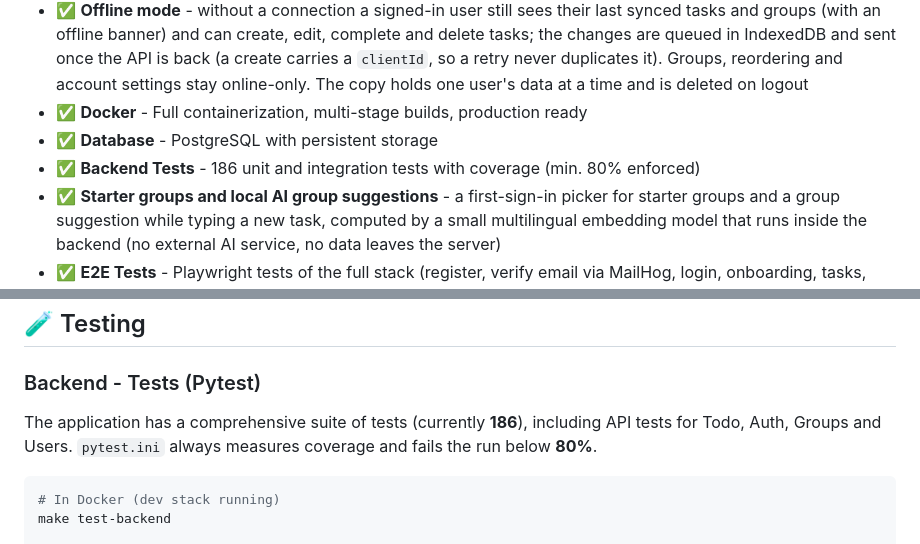
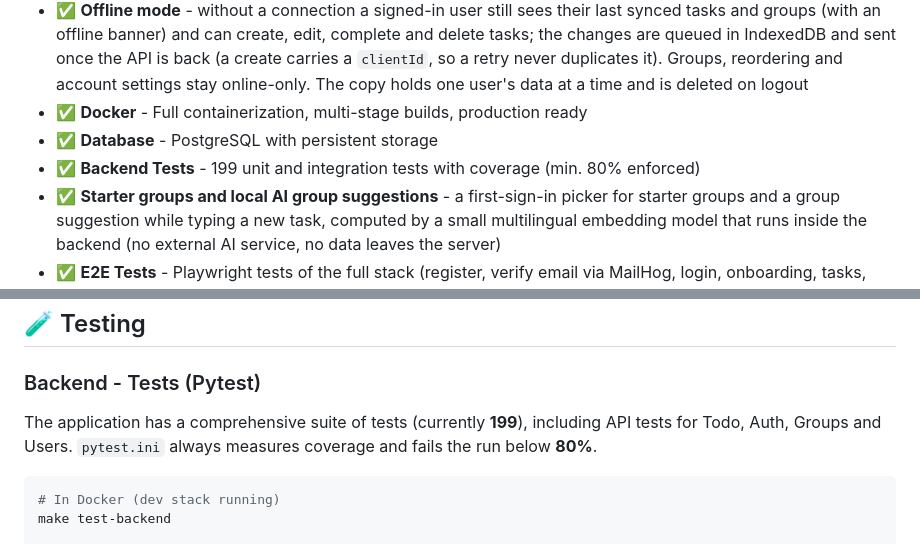
Before and after one commit to agencik007/todo-app, a Markdown page: README.md, 2 parts joined by grey strips. Drawn GitHub-style.

Commit message:
docs(agents): update backend test count
Co-Authored-By: Claude Opus 5.5 <noreply@anthropic.com>

````diff
--- a/README.md
+++ b/README.md
@@ -14,7 +14,7 @@ Todo App built with **Angular 21** + **Python FastAPI** + **PostgreSQL** using *
 - ✅ **Offline mode** - without a connection a signed-in user still sees their last synced tasks and groups (with an offline banner) and can create, edit, complete and delete tasks; the changes are queued in IndexedDB and sent once the API is back (a create carries a `clientId`, so a retry never duplicates it). Groups, reordering and account settings stay online-only. The copy holds one user's data at a time and is deleted on logout
 - ✅ **Docker** - Full containerization, multi-stage builds, production ready
 - ✅ **Database** - PostgreSQL with persistent storage
-- ✅ **Backend Tests** - 186 unit and integration tests with coverage (min. 80% enforced)
+- ✅ **Backend Tests** - 199 unit and integration tests with coverage (min. 80% enforced)
 - ✅ **Starter groups and local AI group suggestions** - a first-sign-in picker for starter groups and a group suggestion while typing a new task, computed by a small multilingual embedding model that runs inside the backend (no external AI service, no data leaves the server)
 - ✅ **E2E Tests** - Playwright tests of the full stack (register, verify email via MailHog, login, onboarding, tasks, group suggestions)
 - ✅ **CI/CD** - GitHub Actions runs lint, tests, builds and E2E tests on every pull request and push to `develop`, then deploys `develop` to production
@@ -348,7 +348,7 @@ All `/todos`, `/groups` and `/users` endpoints require an authenticated user wit
 
 ### Backend - Tests (Pytest)
 
-The application has a comprehensive suite of tests (currently **186**), including API tests for Todo, Auth, Groups and Users. `pytest.ini` always measures coverage and fails the run below **80%**.
+The application has a comprehensive suite of tests (currently **199**), including API tests for Todo, Auth, Groups and Users. `pytest.ini` always measures coverage and fails the run below **80%**.
 
 ```bash
 # In Docker (dev stack running)
````
Also changed, not shown: backend/AGENTS.md (+1 -1 lines).
